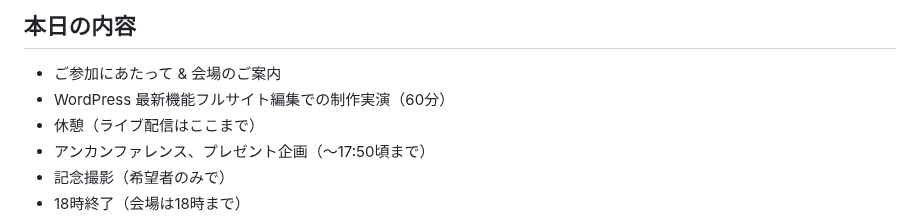
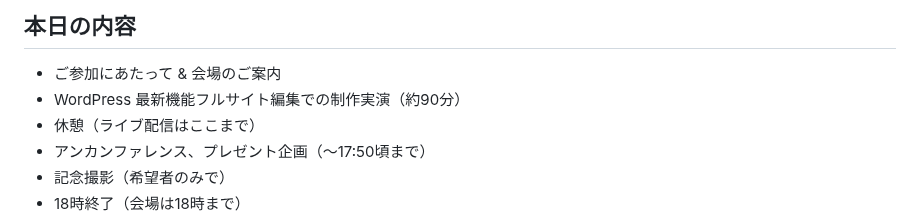
Before and after one commit to vektor-inc/slide, a Markdown page: template_seminar.md, the part around the change. Drawn GitHub-style.

Commit message:
本編時間修正

```diff
--- a/template_seminar.md
+++ b/template_seminar.md
@@ -81,7 +81,7 @@ https://www.figma.com/file/KG5vrcxtDwQGBOwHRiJlHm/VWS%E5%8B%89%E5%BC%B7%E4%BC%9A
 ## 本日の内容
 
 * ご参加にあたって & 会場のご案内
-* WordPress 最新機能フルサイト編集での制作実演（60分）
+* WordPress 最新機能フルサイト編集での制作実演（約90分）
 * 休憩（ライブ配信はここまで）
 * アンカンファレンス、プレゼント企画（〜17:50頃まで）
 * 記念撮影（希望者のみで）
```
